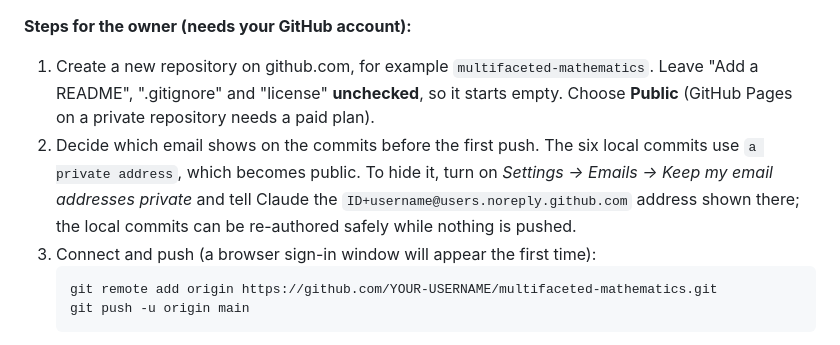
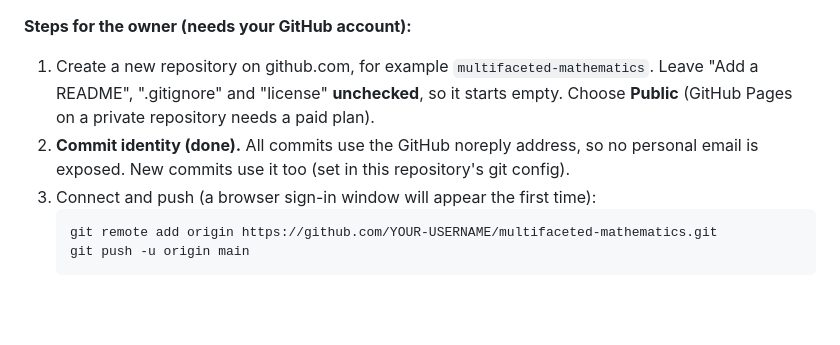
Before and after one commit to Premefeazer/multifaceted-mathematics, a Markdown page: PLAN.md, the part around the change. GitHub-like rendering; blank space fills up the shorter version.

Commit message:
Mark commit identity step as done in deploy notes
Co-Authored-By: Claude Sonnet 5.5 <noreply@anthropic.com>

````diff
--- a/PLAN.md
+++ b/PLAN.md
@@ -280,7 +280,7 @@ Not covered, and worth doing before launch:
 
 **Steps for the owner (needs your GitHub account):**
 1. Create a new repository on github.com, for example `multifaceted-mathematics`. Leave "Add a README", ".gitignore" and "license" **unchecked**, so it starts empty. Choose **Public** (GitHub Pages on a private repository needs a paid plan).
-2. Decide which email shows on the commits before the first push. The six local commits use `a private address`, which becomes public. To hide it, turn on *Settings → Emails → Keep my email addresses private* and tell Claude the `ID+username@users.noreply.github.com` address shown there; the local commits can be re-authored safely while nothing is pushed.
+2. **Commit identity (done).** All commits use the GitHub noreply address, so no personal email is exposed. New commits use it too (set in this repository's git config).
 3. Connect and push (a browser sign-in window will appear the first time):
    ```bash
    git remote add origin https://github.com/YOUR-USERNAME/multifaceted-mathematics.git
````
